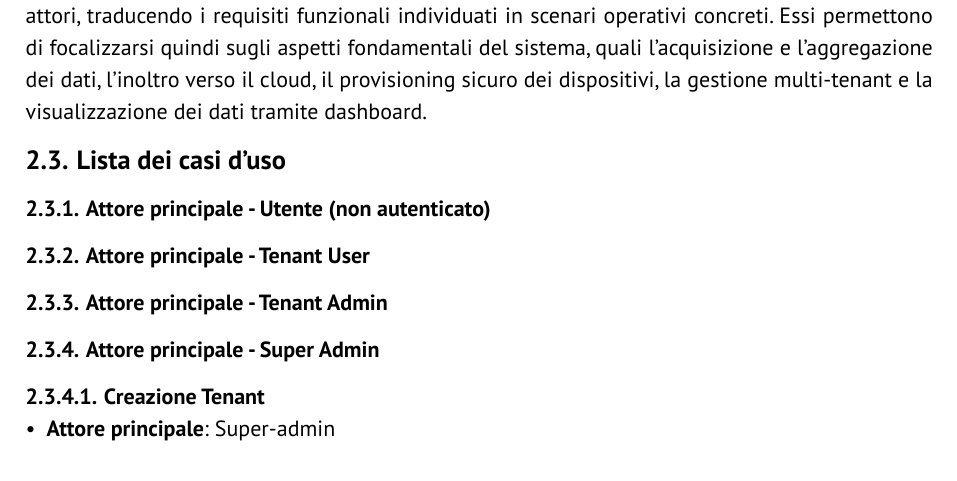
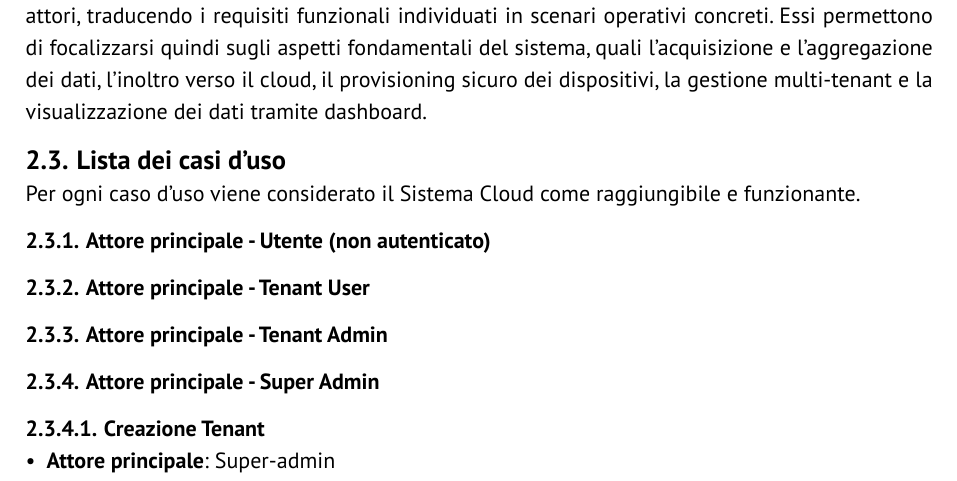
Before and after one commit to GlitchHub-Team/GlitchHub-Team.github.io, a Typst document (src/RTB/DocumentiEsterni/AnalisiDeiRequisiti.typ): part of page 5 of 10, cut so that both start at the same text. Compiled offline with Typst 0.15.

Commit message:
pre condizione default

```diff
--- a/src/RTB/DocumentiEsterni/AnalisiDeiRequisiti.typ
+++ b/src/RTB/DocumentiEsterni/AnalisiDeiRequisiti.typ
@@ -58,6 +58,7 @@ Come scritto precedentemente, il sistema si compone di più livelli e coinvolge
 
 
 == Lista dei casi d'uso
+Per ogni caso d'uso viene considerato il Sistema Cloud come raggiungibile e funzionante.
 
 === Attore principale - Utente (non autenticato)
 //Dina
```
Also changed, not shown: src/RTB/DocumentiEsterni/AnalisiDeiRequisiti.typ (2 more changed lines).
